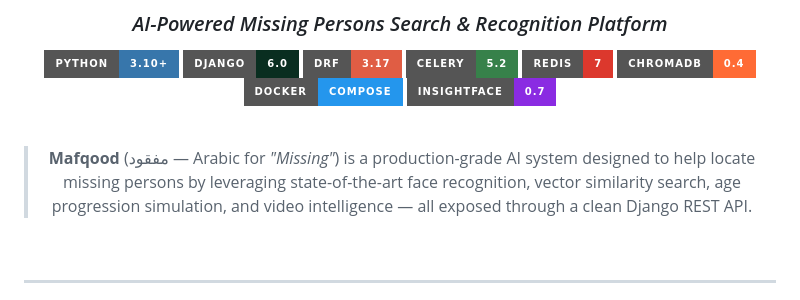
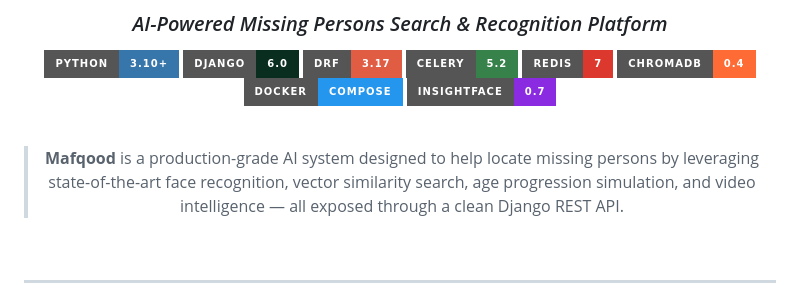
Before and after one commit to blackeagle686/mafqood-ai, a Markdown page: README.md, the part around the change. GitHub-like rendering; badges without logos.

```diff
--- a/README.md
+++ b/README.md
@@ -15,7 +15,7 @@
 
 <br/>
 
-> **Mafqood** (مفقود — Arabic for *"Missing"*) is a production-grade AI system designed to help locate missing persons by leveraging state-of-the-art face recognition, vector similarity search, age progression simulation, and video intelligence — all exposed through a clean Django REST API.
+> **Mafqood** is a production-grade AI system designed to help locate missing persons by leveraging state-of-the-art face recognition, vector similarity search, age progression simulation, and video intelligence — all exposed through a clean Django REST API.
 
 <br/>
 
```
